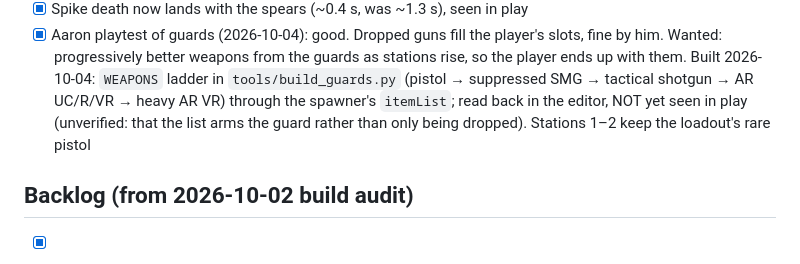
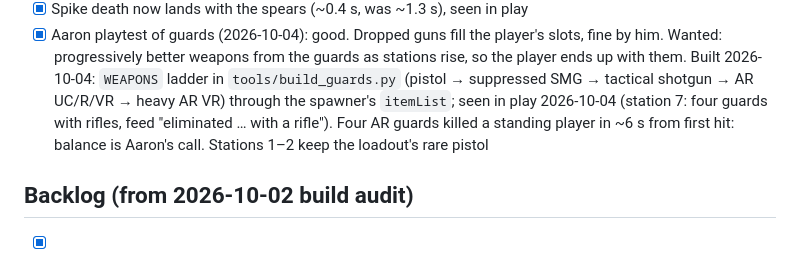
Before and after one commit to kickinslowly/fortnitemath, a Markdown page: GOALS.md, the part around the change. Rendered like a GitHub page.

Commit message:
Goals: guard weapon ladder seen in play (station 7 rifles); composed pass notes

```diff
--- a/GOALS.md
+++ b/GOALS.md
@@ -72,8 +72,9 @@ map's pool. Big red X / green CORRECT! flash. Later: obstacles, weapons, traps.
 - [x] Aaron playtest of guards (2026-10-04): good. Dropped guns fill the player's slots, fine by him. Wanted:
   progressively better weapons from the guards as stations rise, so the player ends up with them. Built 2026-10-04:
   `WEAPONS` ladder in `tools/build_guards.py` (pistol → suppressed SMG → tactical shotgun → AR UC/R/VR → heavy AR VR)
-  through the spawner's `itemList`; read back in the editor, NOT yet seen in play (unverified: that the list arms
-  the guard rather than only being dropped). Stations 1–2 keep the loadout's rare pistol
+  through the spawner's `itemList`; seen in play 2026-10-04 (station 7: four guards with rifles, feed "eliminated
+  … with a rifle"). Four AR guards killed a standing player in ~6 s from first hit: balance is Aaron's call.
+  Stations 1–2 keep the loadout's rare pistol
 
 ## Backlog (from 2026-10-02 build audit)
 - [x] Order-of-ops 1.1.0: M_BEFORE_D 13, A_BEFORE_S 13 (were 0 / 3)
```
